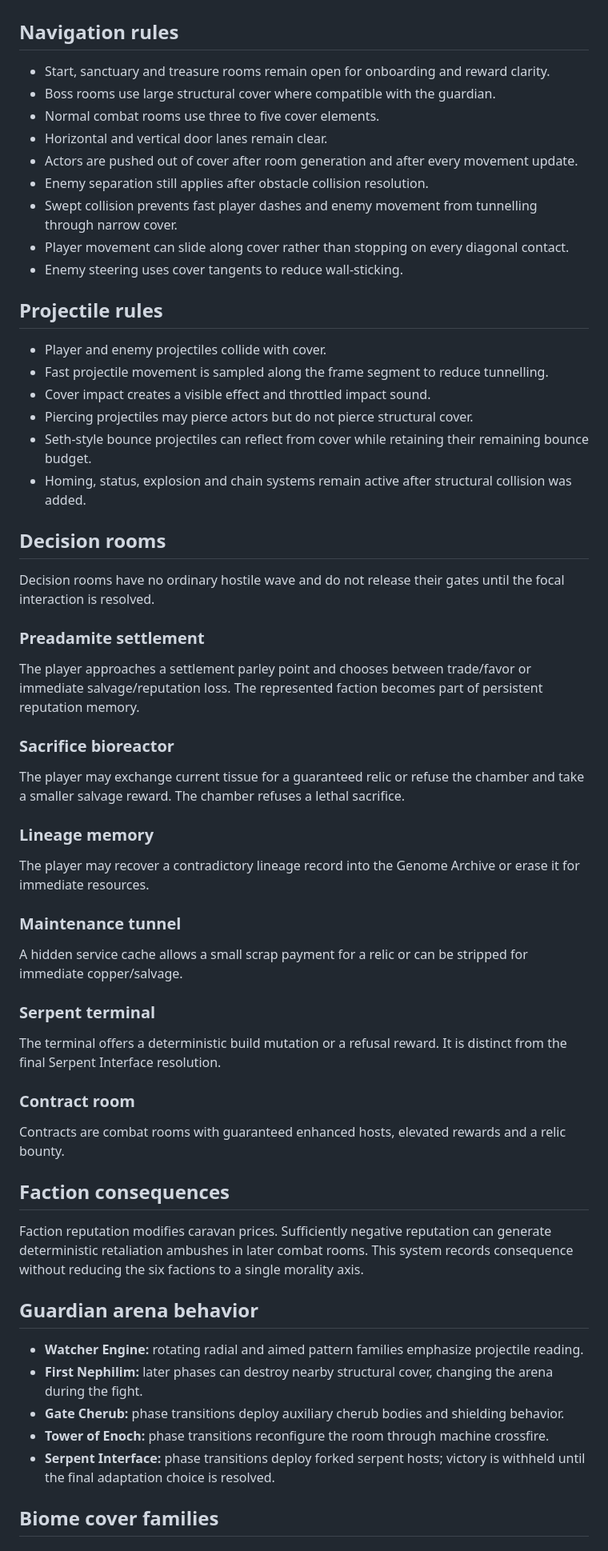
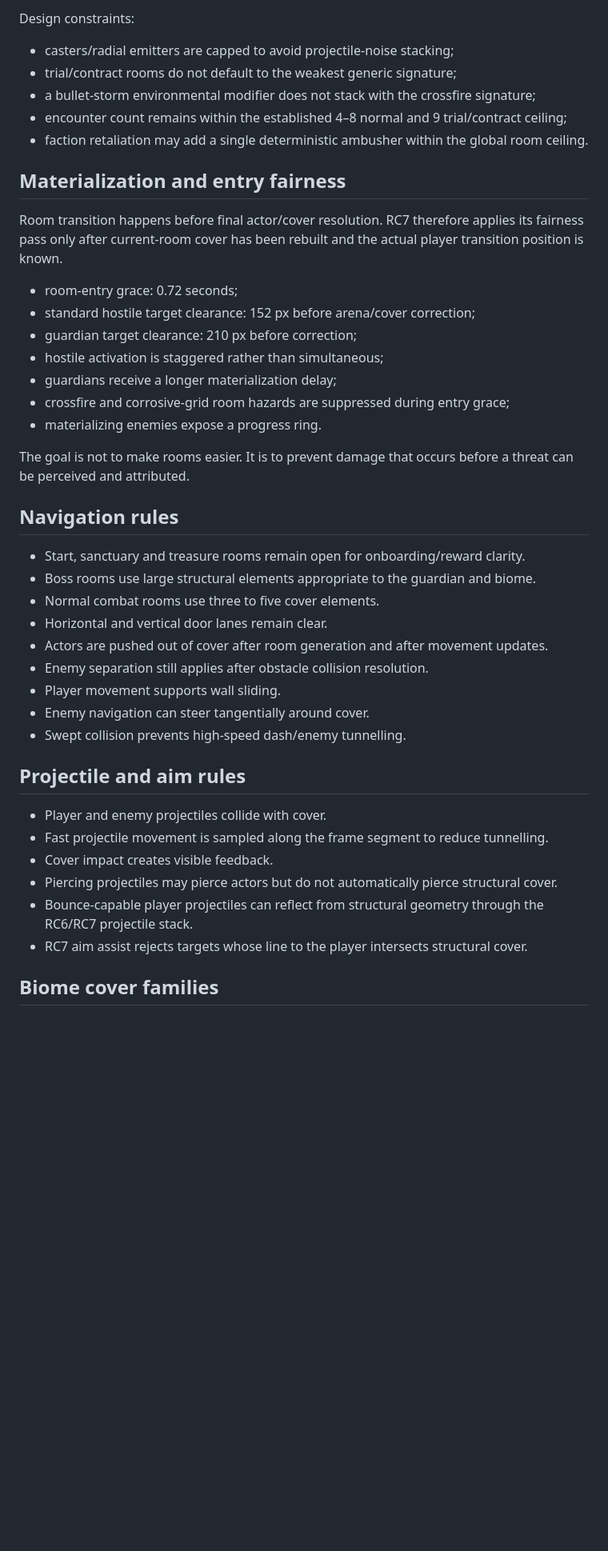
Before and after one commit to nikitamakiel1-beep/Gameish, a Markdown page: docs/ROOM_COMPOSITION_V6_1.md, the part around one of its changes. Shown at 80% size. Drawn GitHub-style; blank space fills up the shorter version.

Commit message:
Promote room composition contract to authored RC7 encounters

```diff
--- a/docs/ROOM_COMPOSITION_V6_1.md
+++ b/docs/ROOM_COMPOSITION_V6_1.md
@@ -18,64 +58,45 @@ Floor generation and room spawning restore the global combat RNG after use. Re-e
+Design constraints:
+
+- casters/radial emitters are capped to avoid projectile-noise stacking;
+- trial/contract rooms do not default to the weakest generic signature;
+- a bullet-storm environmental modifier does not stack with the crossfire signature;
+- encounter count remains within the established 4–8 normal and 9 trial/contract ceiling;
+- faction retaliation may add a single deterministic ambusher within the global room ceiling.
+
+## Materialization and entry fairness
+
+Room transition happens before final actor/cover resolution. RC7 therefore applies its fairness pass only after current-room cover has been rebuilt and the actual player transition position is known.
+
+- room-entry grace: 0.72 seconds;
+- standard hostile target clearance: 152 px before arena/cover correction;
+- guardian target clearance: 210 px before correction;
+- hostile activation is staggered rather than simultaneous;
+- guardians receive a longer materialization delay;
+- crossfire and corrosive-grid room hazards are suppressed during entry grace;
+- materializing enemies expose a progress ring.
+
+The goal is not to make rooms easier. It is to prevent damage that occurs before a threat can be perceived and attributed.
 
 ## Navigation rules
 
-- Start, sanctuary and treasure rooms remain open for onboarding and reward clarity.
-- Boss rooms use large structural cover where compatible with the guardian.
+- Start, sanctuary and treasure rooms remain open for onboarding/reward clarity.
+- Boss rooms use large structural elements appropriate to the guardian and biome.
 - Normal combat rooms use three to five cover elements.
 - Horizontal and vertical door lanes remain clear.
-- Actors are pushed out of cover after room generation and after every movement update.
+- Actors are pushed out of cover after room generation and after movement updates.
 - Enemy separation still applies after obstacle collision resolution.
-- Swept collision prevents fast player dashes and enemy movement from tunnelling through narrow cover.
-- Player movement can slide along cover rather than stopping on every diagonal contact.
-- Enemy steering uses cover tangents to reduce wall-sticking.
+- Player movement supports wall sliding.
+- Enemy navigation can steer tangentially around cover.
+- Swept collision prevents high-speed dash/enemy tunnelling.
 
-## Projectile rules
+## Projectile and aim rules
 
 - Player and enemy projectiles collide with cover.
 - Fast projectile movement is sampled along the frame segment to reduce tunnelling.
-- Cover impact creates a visible effect and throttled impact sound.
-- Piercing projectiles may pierce actors but do not pierce structural cover.
-- Seth-style bounce projectiles can reflect from cover while retaining their remaining bounce budget.
-- Homing, status, explosion and chain systems remain active after structural collision was added.
-
-## Decision rooms
-
-Decision rooms have no ordinary hostile wave and do not release their gates until the focal interaction is resolved.
-
-### Preadamite settlement
-
-The player approaches a settlement parley point and chooses between trade/favor or immediate salvage/reputation loss. The represented faction becomes part of persistent reputation memory.
-
-### Sacrifice bioreactor
-
-The player may exchange current tissue for a guaranteed relic or refuse the chamber and take a smaller salvage reward. The chamber refuses a lethal sacrifice.
-
-### Lineage memory
-
-The player may recover a contradictory lineage record into the Genome Archive or erase it for immediate resources.
-
-### Maintenance tunnel
-
-A hidden service cache allows a small scrap payment for a relic or can be stripped for immediate copper/salvage.
-
-### Serpent terminal
-
-The terminal offers a deterministic build mutation or a refusal reward. It is distinct from the final Serpent Interface resolution.
-
-### Contract room
-
-Contracts are combat rooms with guaranteed enhanced hosts, elevated rewards and a relic bounty.
-
-## Faction consequences
-
-Faction reputation modifies caravan prices. Sufficiently negative reputation can generate deterministic retaliation ambushes in later combat rooms. This system records consequence without reducing the six factions to a single morality axis.
-
-## Guardian arena behavior
-
-- **Watcher Engine:** rotating radial and aimed pattern families emphasize projectile reading.
-- **First Nephilim:** later phases can destroy nearby structural cover, changing the arena during the fight.
-- **Gate Cherub:** phase transitions deploy auxiliary cherub bodies and shielding behavior.
-- **Tower of Enoch:** phase transitions reconfigure the room through machine crossfire.
-- **Serpent Interface:** phase transitions deploy forked serpent hosts; victory is withheld until the final adaptation choice is resolved.
+- Cover impact creates visible feedback.
+- Piercing projectiles may pierce actors but do not automatically pierce structural cover.
+- Bounce-capable player projectiles can reflect from structural geometry through the RC6/RC7 projectile stack.
+- RC7 aim assist rejects targets whose line to the player intersects structural cover.
 
 ## Biome cover families
 
```
Also changed, not shown: other parts of docs/ROOM_COMPOSITION_V6_1.md (+73 -14 lines).
